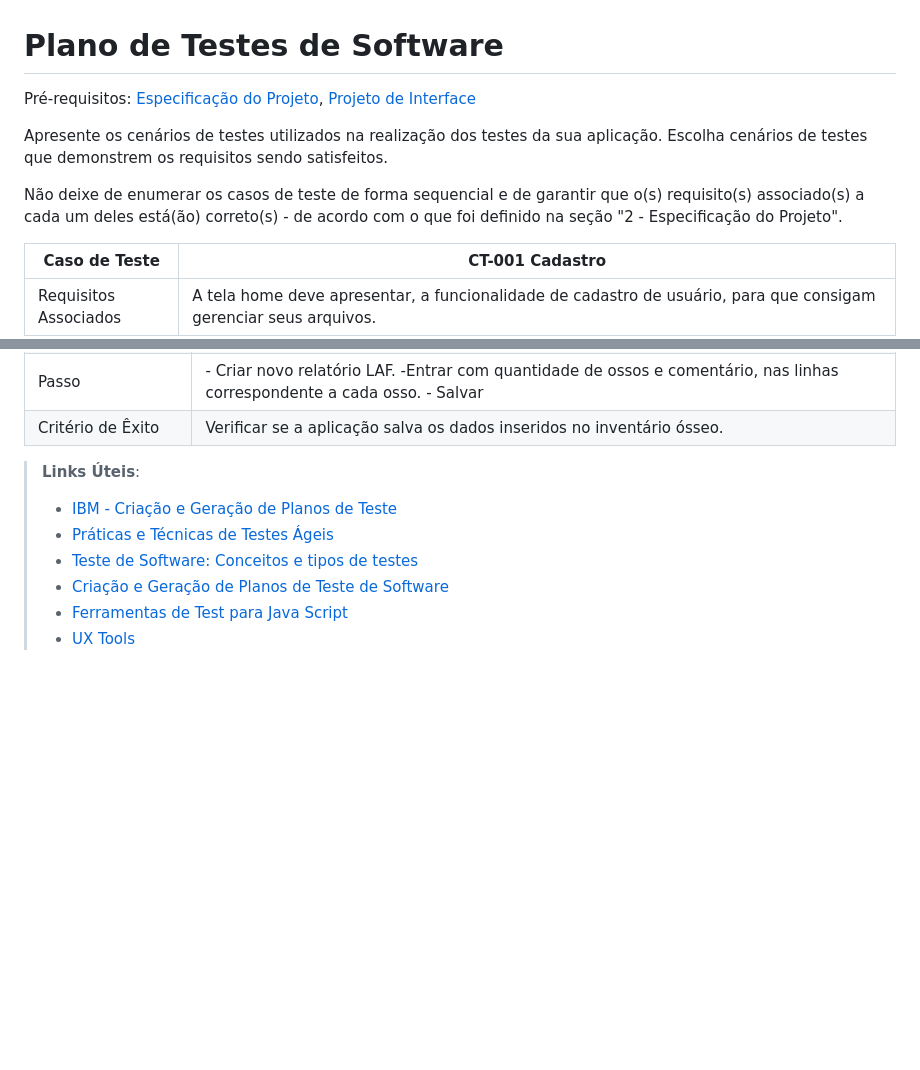
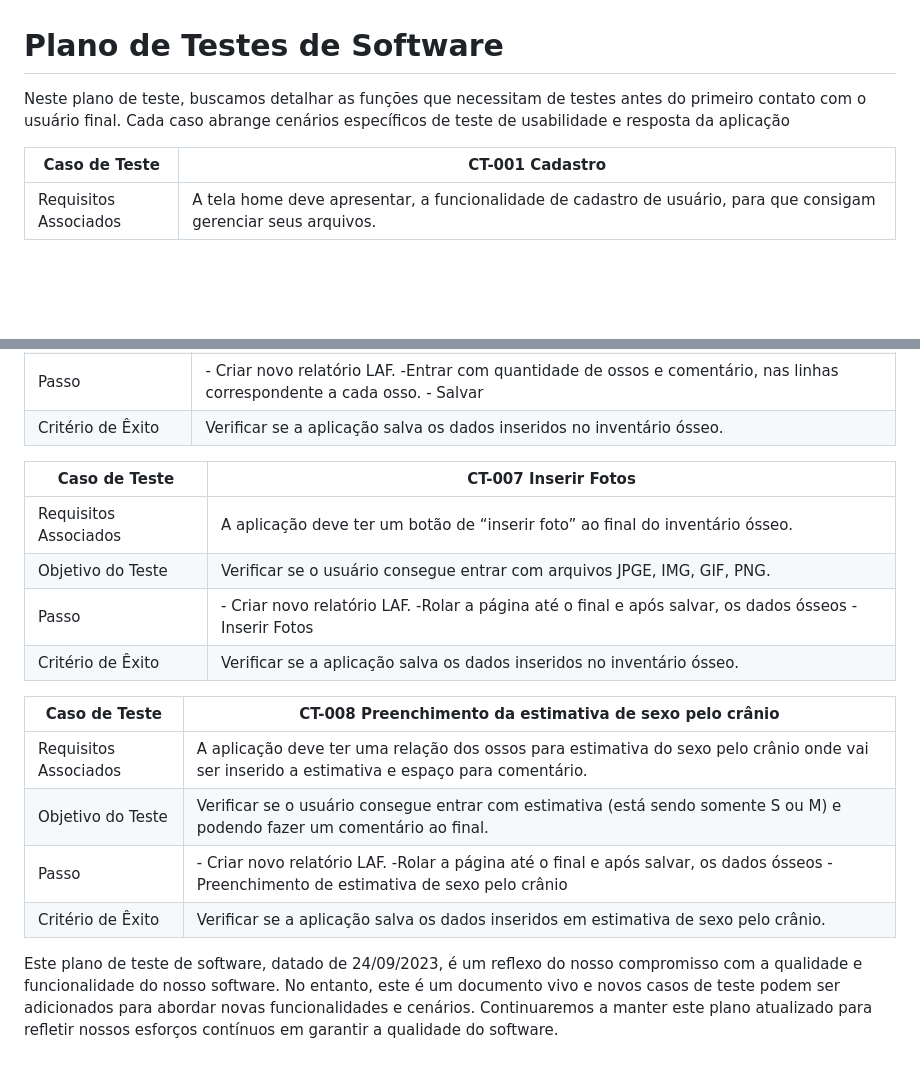
Before and after one commit to ICEI-PUC-Minas-PMV-ADS/pmv-ads-2023-2-e2-proj-int-t6-forensic-bones, a Markdown page: docs/08-Plano de Testes de Software.md, 2 parts joined by grey strips. Rendered like a GitHub page; blank space fills up the shorter version.

Commit message:
Update 08-Plano de Testes de Software.md
commit-03

```diff
--- a/docs/08-Plano de Testes de Software.md
+++ b/docs/08-Plano de Testes de Software.md
@@ -1,10 +1,6 @@
 # Plano de Testes de Software
 
-<span style="color:red">Pré-requisitos: <a href="2-Especificação do Projeto.md"> Especificação do Projeto</a></span>, <a href="3-Projeto de Interface.md"> Projeto de Interface</a>
-
-Apresente os cenários de testes utilizados na realização dos testes da sua aplicação. Escolha cenários de testes que demonstrem os requisitos sendo satisfeitos.
-
-Não deixe de enumerar os casos de teste de forma sequencial e de garantir que o(s) requisito(s) associado(s) a cada um deles está(ão) correto(s) - de acordo com o que foi definido na seção "2 - Especificação do Projeto".
+Neste plano de teste, buscamos detalhar as funções que necessitam de testes antes do primeiro contato com o usuário final. Cada caso abrange cenários específicos de teste de usabilidade e resposta da aplicação
 
 | Caso de Teste | CT-001 Cadastro |
 | --- | --- |
@@ -48,12 +44,18 @@ Não deixe de enumerar os casos de teste de forma sequencial e de garantir que o
 | Passo | - Criar novo relatório LAF. -Entrar com quantidade de ossos e comentário, nas linhas correspondente a cada osso. - Salvar  |
 | Critério de Êxito | Verificar se a aplicação salva os dados inseridos no inventário ósseo. |
 
+| Caso de Teste | CT-007 Inserir Fotos |
+| --- | --- |
+| Requisitos Associados | A aplicação deve ter um botão de “inserir foto” ao final do inventário ósseo. |
+| Objetivo do Teste | Verificar se o usuário consegue entrar com arquivos JPGE, IMG, GIF, PNG. |
+| Passo | - Criar novo relatório LAF. -Rolar a página até o final e após salvar, os dados ósseos - Inserir Fotos |
+| Critério de Êxito | Verificar se a aplicação salva os dados inseridos no inventário ósseo. |
 
+| Caso de Teste | CT-008 Preenchimento da estimativa de sexo pelo crânio |
+| --- | --- |
+| Requisitos Associados | A aplicação deve ter uma relação dos ossos para estimativa do sexo pelo crânio onde vai ser inserido a estimativa e espaço para comentário. |
+| Objetivo do Teste | Verificar se o usuário consegue entrar com estimativa (está sendo somente S ou M) e podendo fazer um comentário ao final. |
+| Passo | - Criar novo relatório LAF. -Rolar a página até o final e após salvar, os dados ósseos - Preenchimento de estimativa de sexo pelo crânio |
+| Critério de Êxito | Verificar se a aplicação salva os dados inseridos em estimativa de sexo pelo crânio. |
 
-> **Links Úteis**:
-> - [IBM - Criação e Geração de Planos de Teste](https://www.ibm.com/developerworks/br/local/rational/criacao_geracao_planos_testes_software/index.html)
-> - [Práticas e Técnicas de Testes Ágeis](http://assiste.serpro.gov.br/serproagil/Apresenta/slides.pdf)
-> -  [Teste de Software: Conceitos e tipos de testes](https://blog.onedaytesting.com.br/teste-de-software/)
-> - [Criação e Geração de Planos de Teste de Software](https://www.ibm.com/developerworks/br/local/rational/criacao_geracao_planos_testes_software/index.html)
-> - [Ferramentas de Test para Java Script](https://geekflare.com/javascript-unit-testing/)
-> - [UX Tools](https://uxdesign.cc/ux-user-research-and-user-testing-tools-2d339d379dc7)
+Este plano de teste de software, datado de 24/09/2023, é um reflexo do nosso compromisso com a qualidade e funcionalidade do nosso software. No entanto, este é um documento vivo e novos casos de teste podem ser adicionados para abordar novas funcionalidades e cenários. Continuaremos a manter este plano atualizado para refletir nossos esforços contínuos em garantir a qualidade do software.
```
